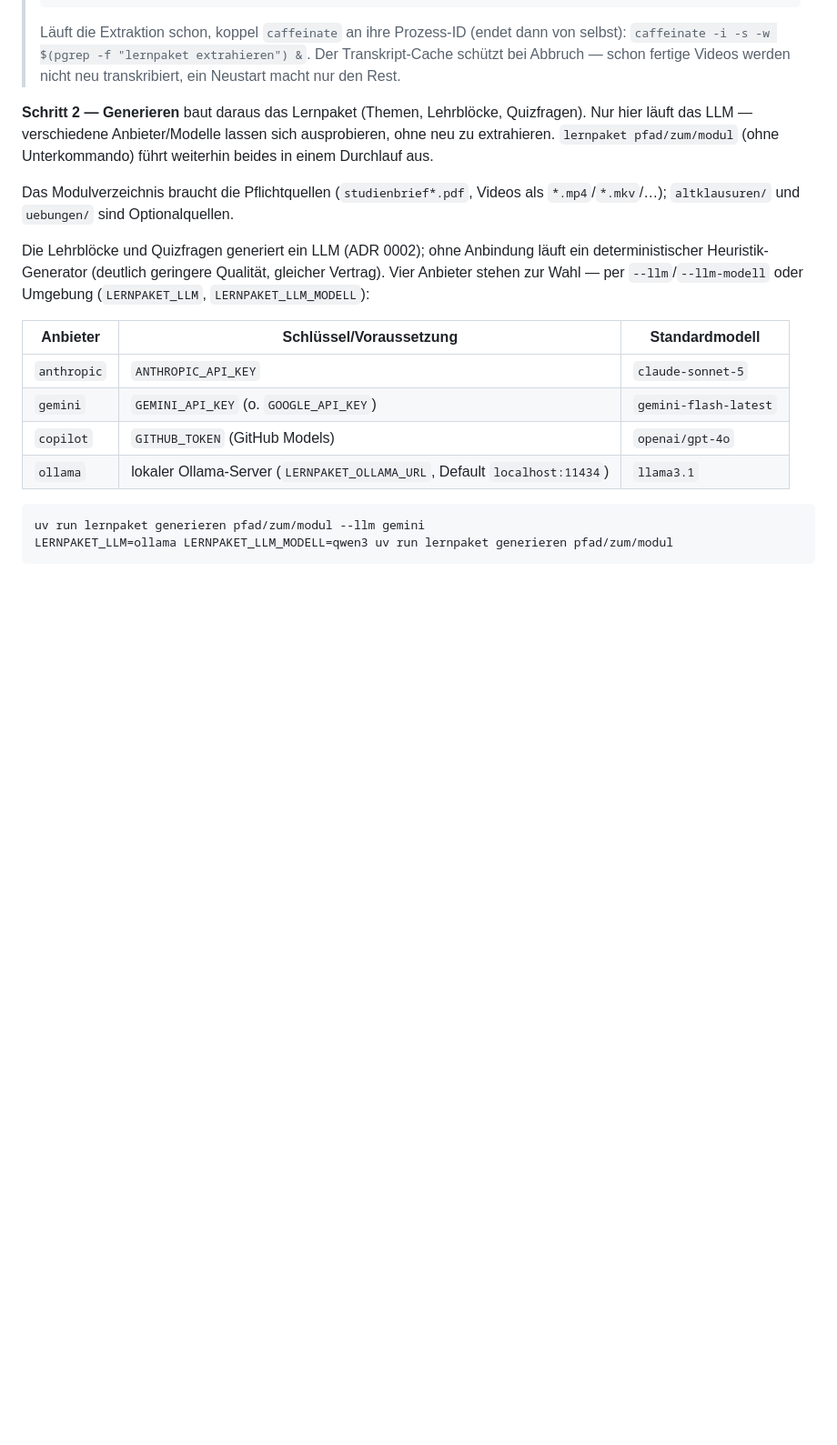
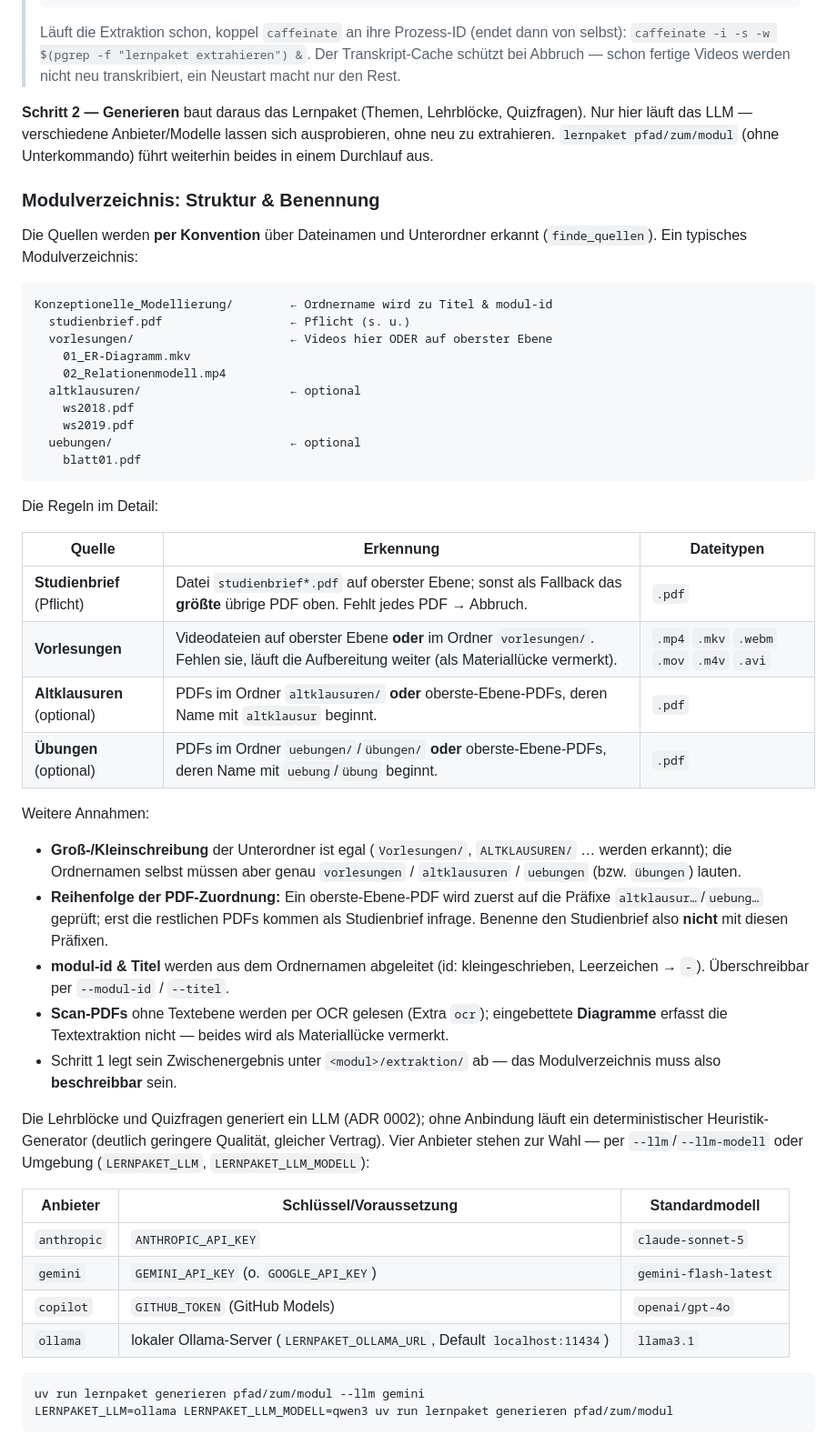
Before and after one commit to ChiyaCult/last-minute-tutor, a Markdown page: README.md, the part around the change. Shown at 91% size. GitHub-like rendering; blank space fills up the shorter version.

Commit message:
README: Eingabestruktur des Modulverzeichnisses dokumentieren
Die per finde_quellen getroffenen Annahmen (Datei-/Ordner-Konventionen,
Dateitypen, Studienbrief-Fallback aufs größte PDF, Case-insensitive Unterordner,
Präfix-Zuordnung, modul-id-Ableitung, Schreibpflicht für extraktion/) waren nur
im Code — jetzt als Tabelle + Verzeichnisbeispiel in der README.

Co-Authored-By: Claude Opus 4.8 <noreply@anthropic.com>

````diff
--- a/README.md
+++ b/README.md
@@ -139,8 +139,40 @@ Quizfragen). Nur hier läuft das LLM — verschiedene Anbieter/Modelle lassen si
 ausprobieren, ohne neu zu extrahieren. `lernpaket pfad/zum/modul` (ohne
 Unterkommando) führt weiterhin beides in einem Durchlauf aus.
 
-Das Modulverzeichnis braucht die Pflichtquellen (`studienbrief*.pdf`, Videos als
-`*.mp4`/`*.mkv`/…); `altklausuren/` und `uebungen/` sind Optionalquellen.
+### Modulverzeichnis: Struktur & Benennung
+
+Die Quellen werden **per Konvention** über Dateinamen und Unterordner erkannt
+(`finde_quellen`). Ein typisches Modulverzeichnis:
+
+```
+Konzeptionelle_Modellierung/        ← Ordnername wird zu Titel & modul-id
+  studienbrief.pdf                  ← Pflicht (s. u.)
+  vorlesungen/                      ← Videos hier ODER auf oberster Ebene
+    01_ER-Diagramm.mkv
+    02_Relationenmodell.mp4
+  altklausuren/                     ← optional
+    ws2018.pdf
+    ws2019.pdf
+  uebungen/                         ← optional
+    blatt01.pdf
+```
+
+Die Regeln im Detail:
+
+| Quelle | Erkennung | Dateitypen |
+| ------ | --------- | ---------- |
+| **Studienbrief** (Pflicht) | Datei `studienbrief*.pdf` auf oberster Ebene; sonst als Fallback das **größte** übrige PDF oben. Fehlt jedes PDF → Abbruch. | `.pdf` |
+| **Vorlesungen** | Videodateien auf oberster Ebene **oder** im Ordner `vorlesungen/`. Fehlen sie, läuft die Aufbereitung weiter (als Materiallücke vermerkt). | `.mp4` `.mkv` `.webm` `.mov` `.m4v` `.avi` |
+| **Altklausuren** (optional) | PDFs im Ordner `altklausuren/` **oder** oberste-Ebene-PDFs, deren Name mit `altklausur` beginnt. | `.pdf` |
+| **Übungen** (optional) | PDFs im Ordner `uebungen/`/`übungen/` **oder** oberste-Ebene-PDFs, deren Name mit `uebung`/`übung` beginnt. | `.pdf` |
+
+Weitere Annahmen:
+
+- **Groß-/Kleinschreibung** der Unterordner ist egal (`Vorlesungen/`, `ALTKLAUSUREN/` … werden erkannt); die Ordnernamen selbst müssen aber genau `vorlesungen` / `altklausuren` / `uebungen` (bzw. `übungen`) lauten.
+- **Reihenfolge der PDF-Zuordnung:** Ein oberste-Ebene-PDF wird zuerst auf die Präfixe `altklausur…`/`uebung…` geprüft; erst die restlichen PDFs kommen als Studienbrief infrage. Benenne den Studienbrief also **nicht** mit diesen Präfixen.
+- **modul-id & Titel** werden aus dem Ordnernamen abgeleitet (id: kleingeschrieben, Leerzeichen → `-`). Überschreibbar per `--modul-id` / `--titel`.
+- **Scan-PDFs** ohne Textebene werden per OCR gelesen (Extra `ocr`); eingebettete **Diagramme** erfasst die Textextraktion nicht — beides wird als Materiallücke vermerkt.
+- Schritt 1 legt sein Zwischenergebnis unter `<modul>/extraktion/` ab — das Modulverzeichnis muss also **beschreibbar** sein.
 
 Die Lehrblöcke und Quizfragen generiert ein LLM (ADR 0002); ohne Anbindung läuft
 ein deterministischer Heuristik-Generator (deutlich geringere Qualität, gleicher
````
